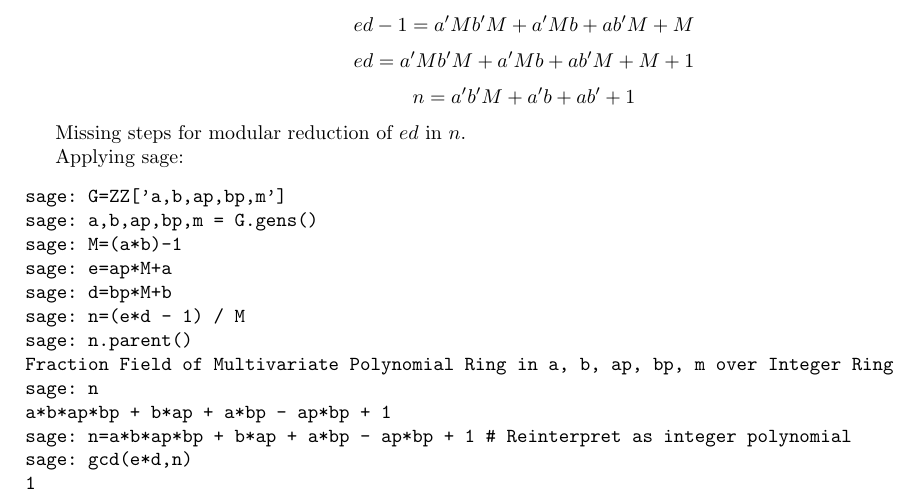
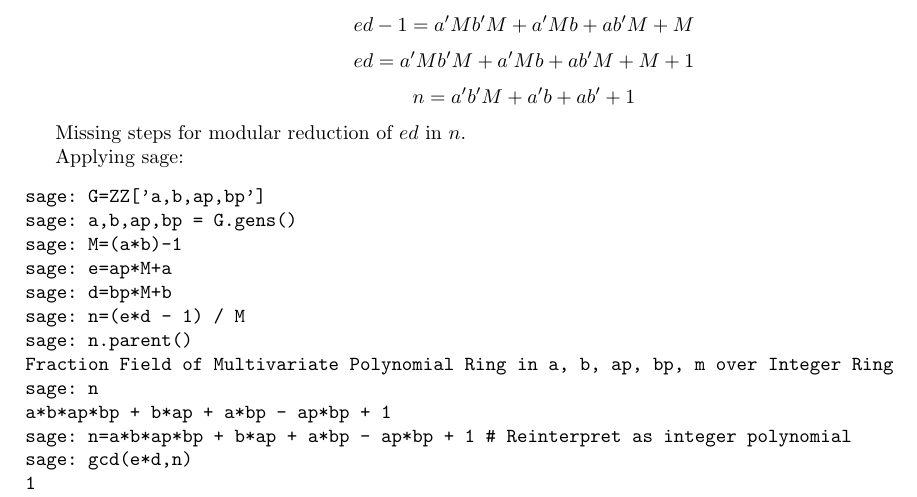
Before and after one commit to ToasterNL/Crypto_Homework, a LaTeX problem sheet (week5/homework_5.tex): part of page 3 of 3, cut so that both start at the same text. Compiled offline with pdfLaTeX.

Commit message:
Fixed sage script

```diff
--- a/week5/homework_5.tex
+++ b/week5/homework_5.tex
@@ -147,8 +147,8 @@ Missing steps for modular reduction of $ed$ in $n$.
 
 Applying sage:
 \begin{verbatim}
-sage: G=ZZ['a,b,ap,bp,m']
-sage: a,b,ap,bp,m = G.gens()
+sage: G=ZZ['a,b,ap,bp']
+sage: a,b,ap,bp = G.gens()
 sage: M=(a*b)-1
 sage: e=ap*M+a
 sage: d=bp*M+b
```
